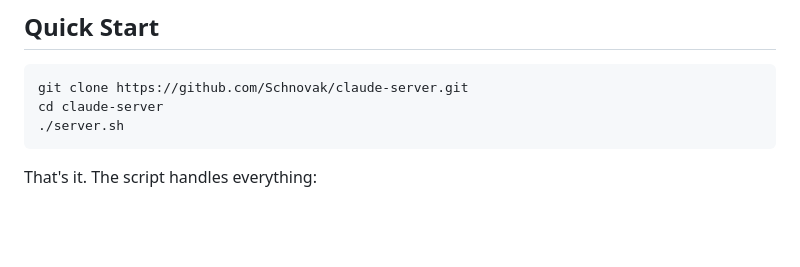
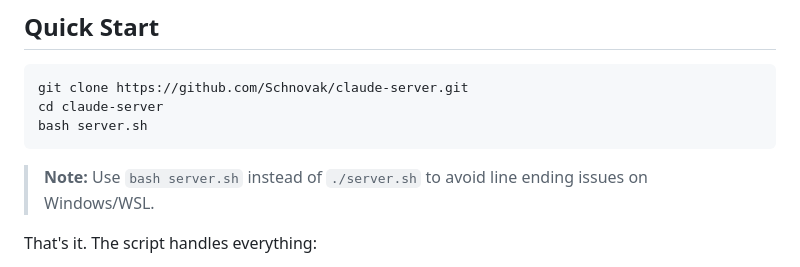
Before and after one commit to Schnovak/claude-server, a Markdown page: README.md, the part around the change. Rendered like a GitHub page; blank space fills up the shorter version.

Commit message:
Update README: use 'bash server.sh' to avoid line ending issues

````diff
--- a/README.md
+++ b/README.md
@@ -17,8 +17,10 @@ A self-hosted platform for running Claude Code with complete user isolation and
 ```bash
 git clone https://github.com/Schnovak/claude-server.git
 cd claude-server
-./server.sh
+bash server.sh
 ```
+
+> **Note:** Use `bash server.sh` instead of `./server.sh` to avoid line ending issues on Windows/WSL.
 
 That's it. The script handles everything:
 - First run: Guides through setup
````
